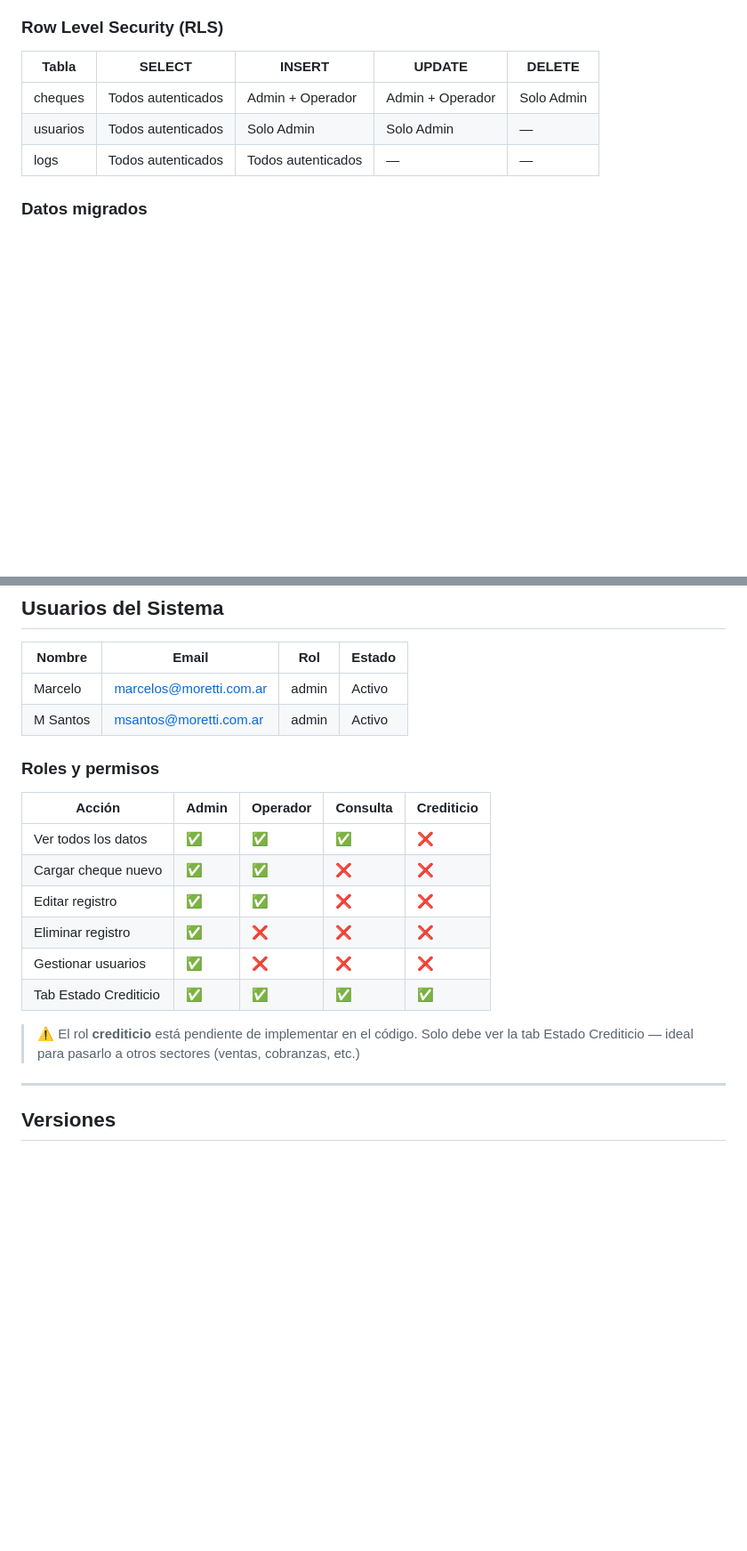
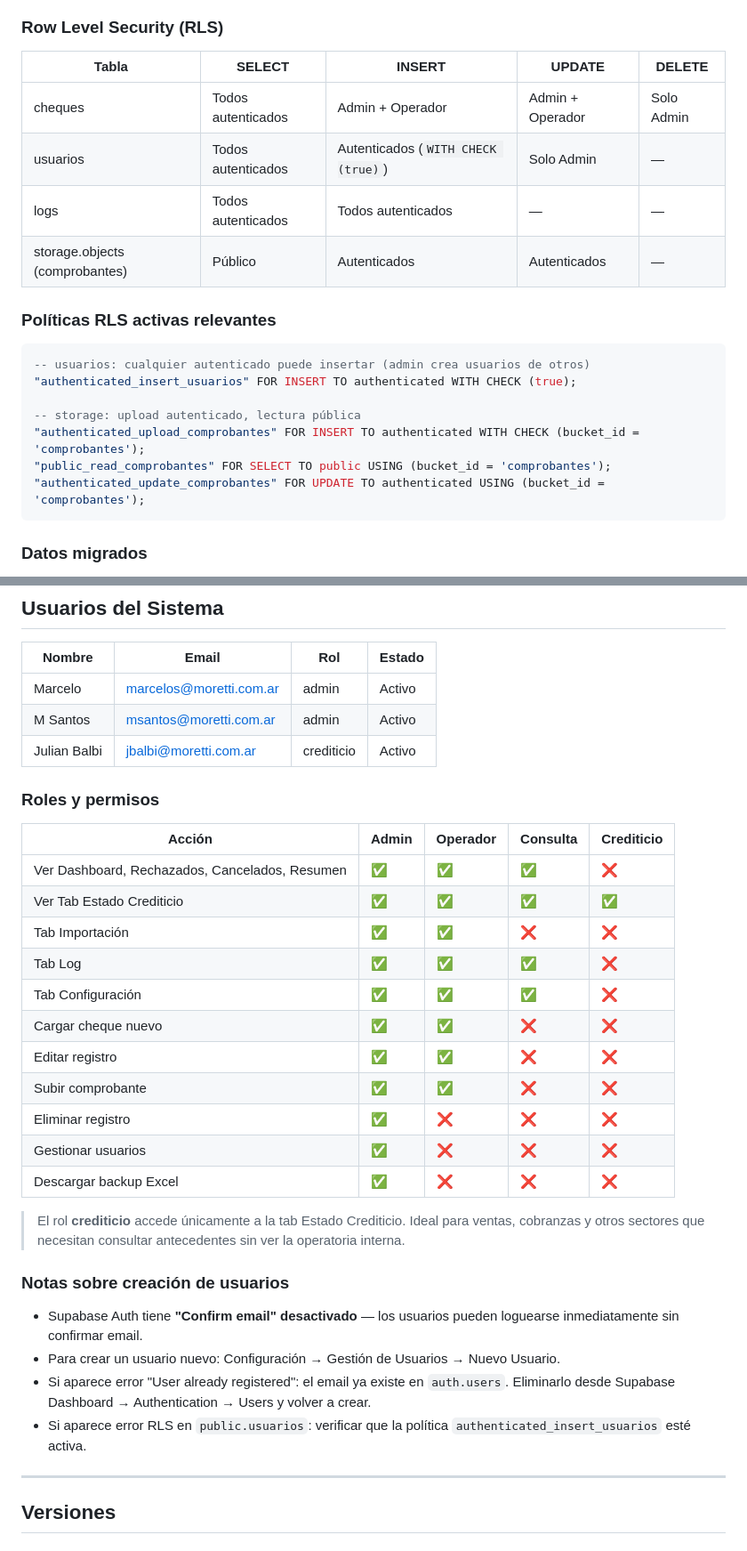
Before and after one commit to marcevsanti-ux/Tesorer-a-Moretti, a Markdown page: doc/tesoreria_moretti_documentacion.md, 2 parts joined by grey strips. Shown at 89% size. GitHub-like rendering; blank space fills up the shorter version.

````diff
--- a/doc/tesoreria_moretti_documentacion.md
+++ b/doc/tesoreria_moretti_documentacion.md
@@ -184,8 +200,21 @@ Auditoría completa de movimientos.
 | Tabla | SELECT | INSERT | UPDATE | DELETE |
 |---|---|---|---|---|
 | cheques | Todos autenticados | Admin + Operador | Admin + Operador | Solo Admin |
-| usuarios | Todos autenticados | Solo Admin | Solo Admin | — |
+| usuarios | Todos autenticados | Autenticados (`WITH CHECK (true)`) | Solo Admin | — |
 | logs | Todos autenticados | Todos autenticados | — | — |
+| storage.objects (comprobantes) | Público | Autenticados | Autenticados | — |
+
+### Políticas RLS activas relevantes
+
+```sql
+-- usuarios: cualquier autenticado puede insertar (admin crea usuarios de otros)
+"authenticated_insert_usuarios" FOR INSERT TO authenticated WITH CHECK (true);
+
+-- storage: upload autenticado, lectura pública
+"authenticated_upload_comprobantes" FOR INSERT TO authenticated WITH CHECK (bucket_id = 'comprobantes');
+"public_read_comprobantes" FOR SELECT TO public USING (bucket_id = 'comprobantes');
+"authenticated_update_comprobantes" FOR UPDATE TO authenticated USING (bucket_id = 'comprobantes');
+```
 
 ### Datos migrados
 - **290 cheques** en RECHAZADOS (migrados desde Google Sheets el 16/03/2026)
@@ -207,19 +236,31 @@ Auditoría completa de movimientos.
 |---|---|---|---|
 | Marcelo | marcelos@moretti.com.ar | admin | Activo |
 | M Santos | msantos@moretti.com.ar | admin | Activo |
+| Julian Balbi | jbalbi@moretti.com.ar | crediticio | Activo |
 
 ### Roles y permisos
 
 | Acción | Admin | Operador | Consulta | Crediticio |
 |---|---|---|---|---|
-| Ver todos los datos | ✅ | ✅ | ✅ | ❌ |
+| Ver Dashboard, Rechazados, Cancelados, Resumen | ✅ | ✅ | ✅ | ❌ |
+| Ver Tab Estado Crediticio | ✅ | ✅ | ✅ | ✅ |
+| Tab Importación | ✅ | ✅ | ❌ | ❌ |
+| Tab Log | ✅ | ✅ | ✅ | ❌ |
+| Tab Configuración | ✅ | ✅ | ✅ | ❌ |
 | Cargar cheque nuevo | ✅ | ✅ | ❌ | ❌ |
 | Editar registro | ✅ | ✅ | ❌ | ❌ |
+| Subir comprobante | ✅ | ✅ | ❌ | ❌ |
 | Eliminar registro | ✅ | ❌ | ❌ | ❌ |
 | Gestionar usuarios | ✅ | ❌ | ❌ | ❌ |
-| Tab Estado Crediticio | ✅ | ✅ | ✅ | ✅ |
+| Descargar backup Excel | ✅ | ❌ | ❌ | ❌ |
 
-> ⚠️ El rol **crediticio** está pendiente de implementar en el código. Solo debe ver la tab Estado Crediticio — ideal para pasarlo a otros sectores (ventas, cobranzas, etc.)
+> El rol **crediticio** accede únicamente a la tab Estado Crediticio. Ideal para ventas, cobranzas y otros sectores que necesitan consultar antecedentes sin ver la operatoria interna.
+
+### Notas sobre creación de usuarios
+- Supabase Auth tiene **"Confirm email" desactivado** — los usuarios pueden loguearse inmediatamente sin confirmar email.
+- Para crear un usuario nuevo: Configuración → Gestión de Usuarios → Nuevo Usuario.
+- Si aparece error "User already registered": el email ya existe en `auth.users`. Eliminarlo desde Supabase Dashboard → Authentication → Users y volver a crear.
+- Si aparece error RLS en `public.usuarios`: verificar que la política `authenticated_insert_usuarios` esté activa.
 
 ---
 
````
Also changed, not shown: other parts of doc/tesoreria_moretti_documentacion.md (+92 -101 lines).
